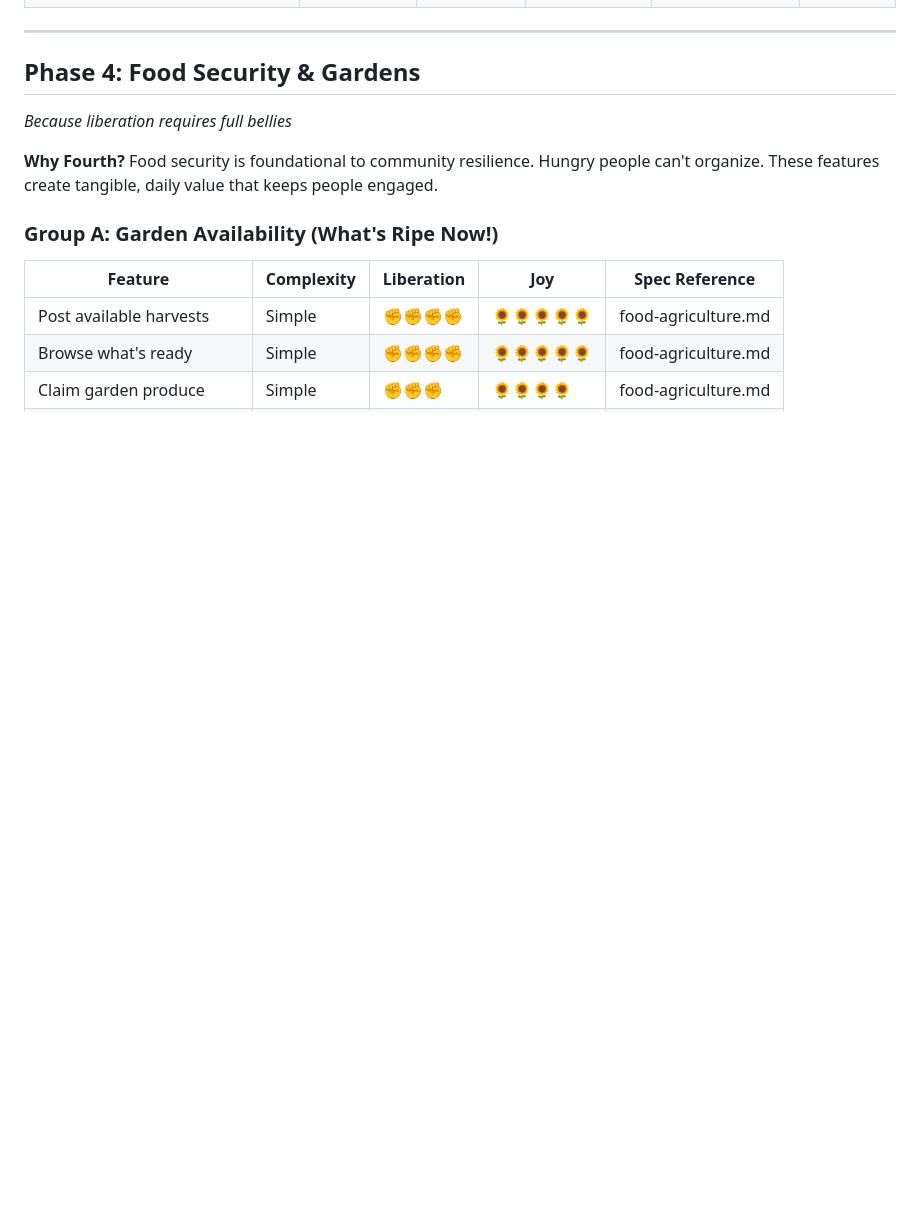
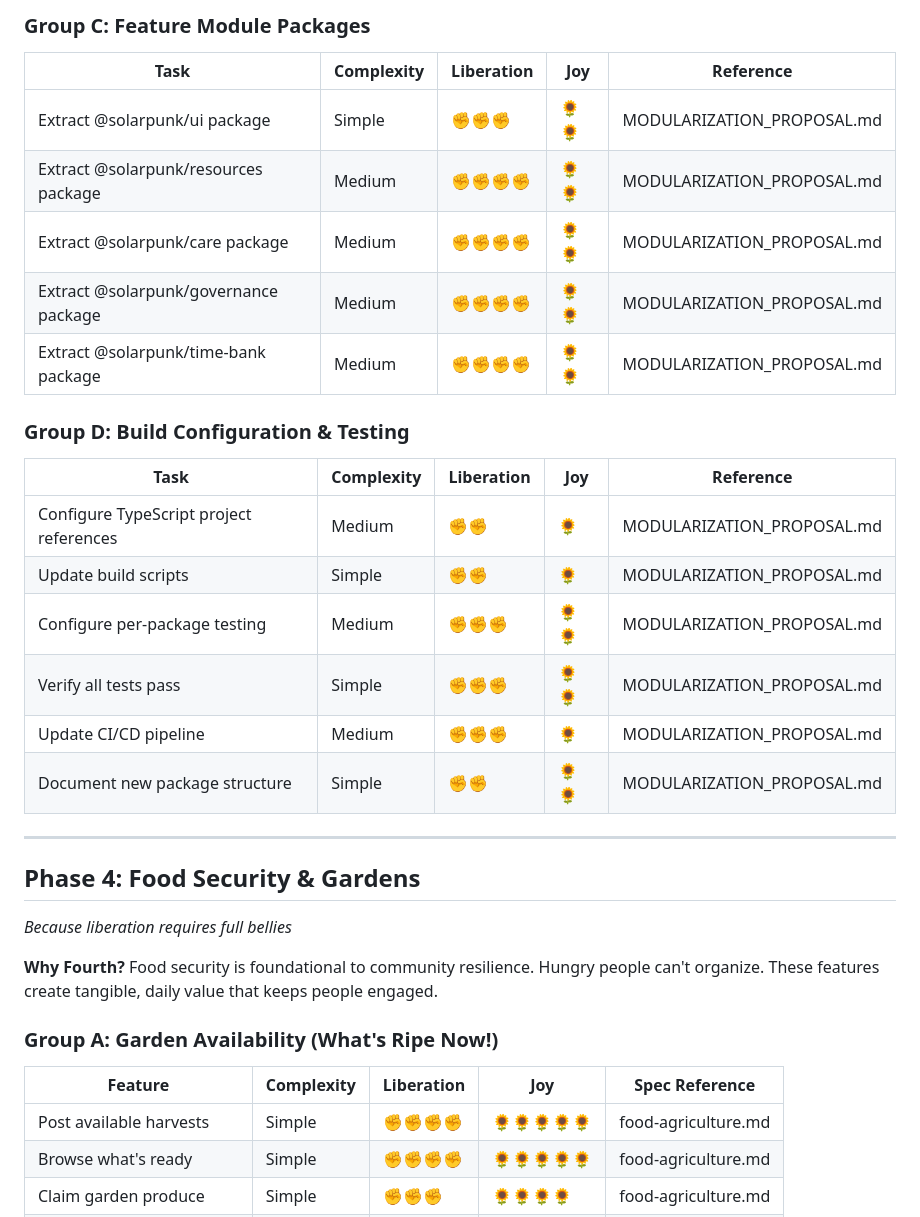
Before and after one commit to lizTheDeveloper/solarpunk_utopia_project, a Markdown page: ROADMAP.md, the part around one of its changes. Drawn GitHub-style; blank space fills up the shorter version.

```diff
--- a/ROADMAP.md
+++ b/ROADMAP.md
@@ -181,3 +217,23 @@ For each feature: *"Does this increase community autonomy, or create new depende
+### Group C: Feature Module Packages
+
+| Task | Complexity | Liberation | Joy | Reference |
+|------|------------|------------|-----|-----------|
+| Extract @solarpunk/ui package | Simple | ✊✊✊ | 🌻🌻 | MODULARIZATION_PROPOSAL.md |
+| Extract @solarpunk/resources package | Medium | ✊✊✊✊ | 🌻🌻 | MODULARIZATION_PROPOSAL.md |
+| Extract @solarpunk/care package | Medium | ✊✊✊✊ | 🌻🌻 | MODULARIZATION_PROPOSAL.md |
+| Extract @solarpunk/governance package | Medium | ✊✊✊✊ | 🌻🌻 | MODULARIZATION_PROPOSAL.md |
+| Extract @solarpunk/time-bank package | Medium | ✊✊✊✊ | 🌻🌻 | MODULARIZATION_PROPOSAL.md |
+
+### Group D: Build Configuration & Testing
+
+| Task | Complexity | Liberation | Joy | Reference |
+|------|------------|------------|-----|-----------|
+| Configure TypeScript project references | Medium | ✊✊ | 🌻 | MODULARIZATION_PROPOSAL.md |
+| Update build scripts | Simple | ✊✊ | 🌻 | MODULARIZATION_PROPOSAL.md |
+| Configure per-package testing | Medium | ✊✊✊ | 🌻🌻 | MODULARIZATION_PROPOSAL.md |
+| Verify all tests pass | Simple | ✊✊✊ | 🌻🌻 | MODULARIZATION_PROPOSAL.md |
+| Update CI/CD pipeline | Medium | ✊✊✊ | 🌻 | MODULARIZATION_PROPOSAL.md |
+| Document new package structure | Simple | ✊✊ | 🌻🌻 | MODULARIZATION_PROPOSAL.md |
 
 ---
 
```
Also changed, not shown: other parts of ROADMAP.md (+36 -0 lines).
